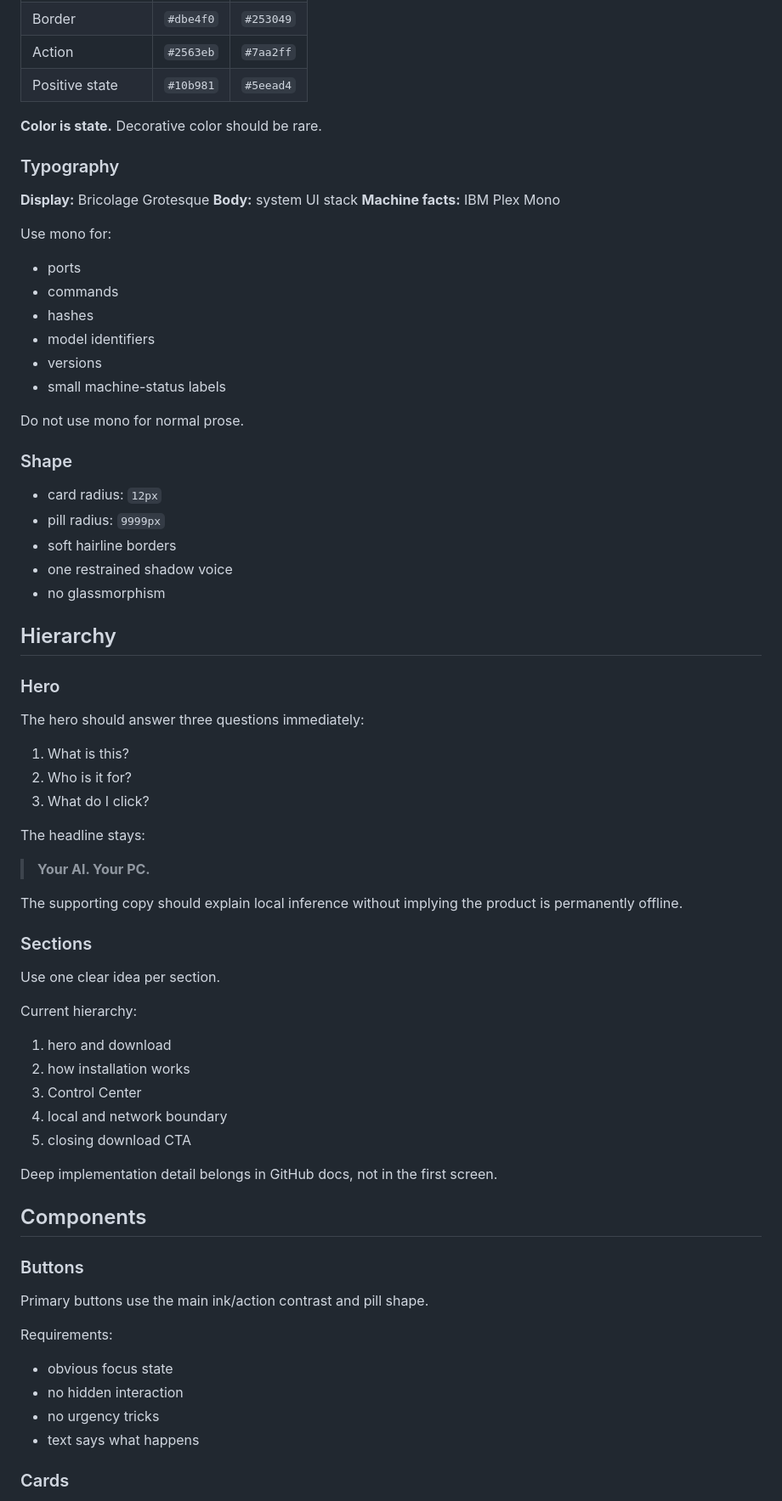
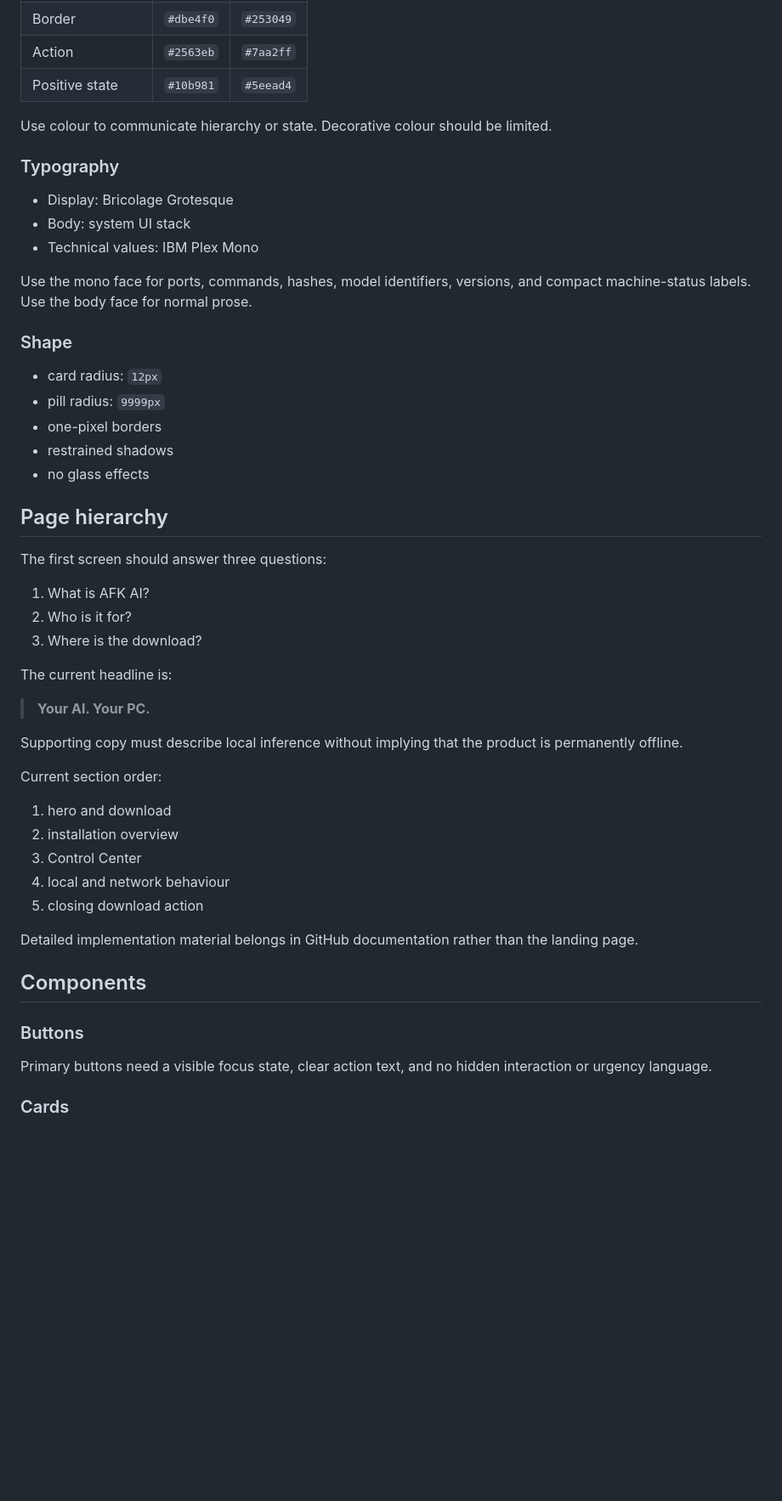
Before and after one commit to allusionsafk/localai-windows-starter-site, a Markdown page: DESIGN.md, the part around one of its changes. Shown at 85% size. GitHub-like rendering; blank space fills up the shorter version.

Commit message:
docs: simplify website design specification

```diff
--- a/DESIGN.md
+++ b/DESIGN.md
@@ -60,76 +44,53 @@ is.
 | Action | `#2563eb` | `#7aa2ff` |
 | Positive state | `#10b981` | `#5eead4` |
 
-**Color is state.** Decorative color should be rare.
+Use colour to communicate hierarchy or state. Decorative colour should be limited.
 
 ### Typography
 
-**Display:** Bricolage Grotesque
-**Body:** system UI stack
-**Machine facts:** IBM Plex Mono
+- Display: Bricolage Grotesque
+- Body: system UI stack
+- Technical values: IBM Plex Mono
 
-Use mono for:
-
-- ports
-- commands
-- hashes
-- model identifiers
-- versions
-- small machine-status labels
-
-Do not use mono for normal prose.
+Use the mono face for ports, commands, hashes, model identifiers, versions, and compact machine-status labels. Use the body face for normal prose.
 
 ### Shape
 
 - card radius: `12px`
 - pill radius: `9999px`
-- soft hairline borders
-- one restrained shadow voice
-- no glassmorphism
+- one-pixel borders
+- restrained shadows
+- no glass effects
 
-## Hierarchy
+## Page hierarchy
 
-### Hero
+The first screen should answer three questions:
 
-The hero should answer three questions immediately:
+1. What is AFK AI?
+2. Who is it for?
+3. Where is the download?
 
-1. What is this?
-2. Who is it for?
-3. What do I click?
-
-The headline stays:
+The current headline is:
 
 > **Your AI. Your PC.**
 
-The supporting copy should explain local inference without implying the product
-is permanently offline.
+Supporting copy must describe local inference without implying that the product is permanently offline.
 
-### Sections
-
-Use one clear idea per section.
-
-Current hierarchy:
+Current section order:
 
 1. hero and download
-2. how installation works
+2. installation overview
 3. Control Center
-4. local and network boundary
-5. closing download CTA
+4. local and network behaviour
+5. closing download action
 
-Deep implementation detail belongs in GitHub docs, not in the first screen.
+Detailed implementation material belongs in GitHub documentation rather than the landing page.
 
 ## Components
 
 ### Buttons
 
-Primary buttons use the main ink/action contrast and pill shape.
-
-Requirements:
-
-- obvious focus state
-- no hidden interaction
-- no urgency tricks
-- text says what happens
+Primary buttons need a visible focus state, clear action text, and no hidden interaction or urgency language.
 
 ### Cards
 
```
Also changed, not shown: other parts of DESIGN.md (+33 -108 lines).
